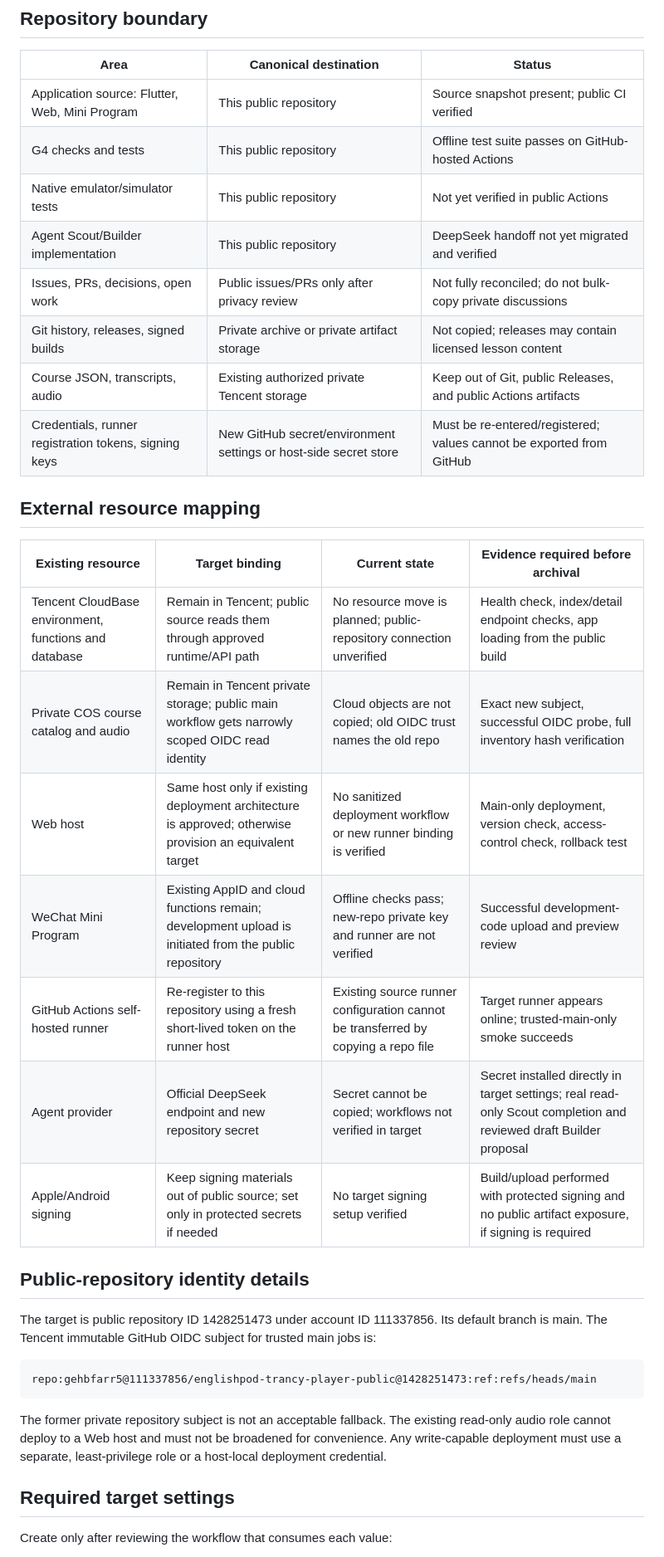
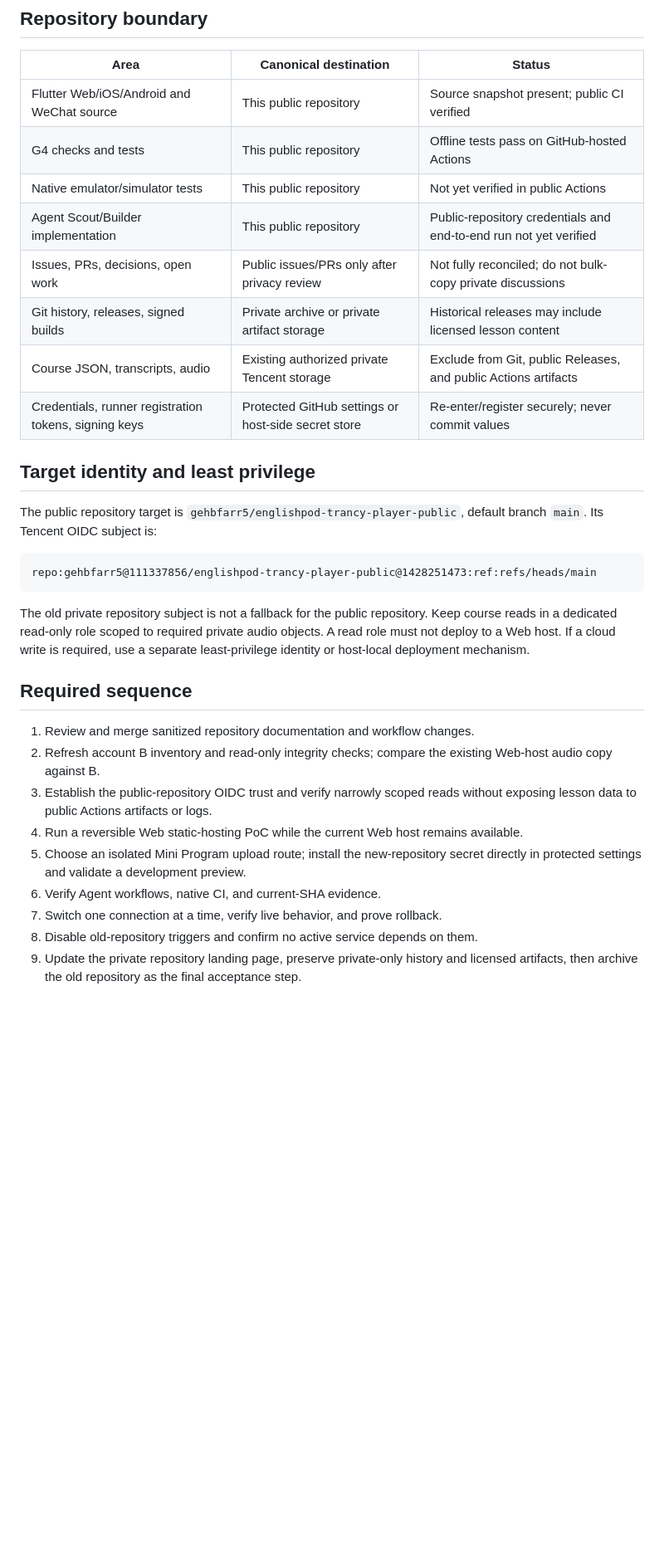
Before and after one commit to gehbfarr5/englishpod-trancy-player-public, a Markdown page: docs/public-repository-resource-register.md, the part around one of its changes. Shown at 83% size. Rendered like a GitHub page; blank space fills up the shorter version.

Commit message:
docs: record verified resource ownership and migration evidence

```diff
--- a/docs/public-repository-resource-register.md
+++ b/docs/public-repository-resource-register.md
@@ -8,36 +27,32 @@ This register defines the intended cutover from the private source repository to
 
 | Area | Canonical destination | Status |
 | --- | --- | --- |
-| Application source: Flutter, Web, Mini Program | This public repository | Source snapshot present; public CI verified |
-| G4 checks and tests | This public repository | Offline test suite passes on GitHub-hosted Actions |
+| Flutter Web/iOS/Android and WeChat source | This public repository | Source snapshot present; public CI verified |
+| G4 checks and tests | This public repository | Offline tests pass on GitHub-hosted Actions |
 | Native emulator/simulator tests | This public repository | Not yet verified in public Actions |
-| Agent Scout/Builder implementation | This public repository | DeepSeek handoff not yet migrated and verified |
+| Agent Scout/Builder implementation | This public repository | Public-repository credentials and end-to-end run not yet verified |
 | Issues, PRs, decisions, open work | Public issues/PRs only after privacy review | Not fully reconciled; do not bulk-copy private discussions |
-| Git history, releases, signed builds | Private archive or private artifact storage | Not copied; releases may contain licensed lesson content |
-| Course JSON, transcripts, audio | Existing authorized private Tencent storage | Keep out of Git, public Releases, and public Actions artifacts |
-| Credentials, runner registration tokens, signing keys | New GitHub secret/environment settings or host-side secret store | Must be re-entered/registered; values cannot be exported from GitHub |
+| Git history, releases, signed builds | Private archive or private artifact storage | Historical releases may include licensed lesson content |
+| Course JSON, transcripts, audio | Existing authorized private Tencent storage | Exclude from Git, public Releases, and public Actions artifacts |
+| Credentials, runner registration tokens, signing keys | Protected GitHub settings or host-side secret store | Re-enter/register securely; never commit values |
 
-## External resource mapping
+## Target identity and least privilege
 
-| Existing resource | Target binding | Current state | Evidence required before archival |
-| --- | --- | --- | --- |
-| Tencent CloudBase environment, functions and database | Remain in Tencent; public source reads them through approved runtime/API path | No resource move is planned; public-repository connection unverified | Health check, index/detail endpoint checks, app loading from the public build |
-| Private COS course catalog and audio | Remain in Tencent private storage; public main workflow gets narrowly scoped OIDC read identity | Cloud objects are not copied; old OIDC trust names the old repo | Exact new subject, successful OIDC probe, full inventory hash verification |
-| Web host | Same host only if existing deployment architecture is approved; otherwise provision an equivalent target | No sanitized deployment workflow or new runner binding is verified | Main-only deployment, version check, access-control check, rollback test |
-| WeChat Mini Program | Existing AppID and cloud functions remain; development upload is initiated from the public repository | Offline checks pass; new-repo private key and runner are not verified | Successful development-code upload and preview review |
-| GitHub Actions self-hosted runner | Re-register to this repository using a fresh short-lived token on the runner host | Existing source runner configuration cannot be transferred by copying a repo file | Target runner appears online; trusted-main-only smoke succeeds |
-| Agent provider | Official DeepSeek endpoint and new repository secret | Secret cannot be copied; workflows not verified in target | Secret installed directly in target settings; real read-only Scout completion and reviewed draft Builder proposal |
-| Apple/Android signing | Keep signing materials out of public source; set only in protected secrets if needed | No target signing setup verified | Build/upload performed with protected signing and no public artifact exposure, if signing is required |
-
-## Public-repository identity details
-
-The target is public repository ID 1428251473 under account ID 111337856. Its default branch is main. The Tencent immutable GitHub OIDC subject for trusted main jobs is:
+The public repository target is `gehbfarr5/englishpod-trancy-player-public`, default branch `main`. Its Tencent OIDC subject is:
 
     repo:gehbfarr5@111337856/englishpod-trancy-player-public@1428251473:ref:refs/heads/main
 
-The former private repository subject is not an acceptable fallback. The existing read-only audio role cannot deploy to a Web host and must not be broadened for convenience. Any write-capable deployment must use a separate, least-privilege role or a host-local deployment credential.
+The old private repository subject is not a fallback for the public repository. Keep course reads in a dedicated read-only role scoped to required private audio objects. A read role must not deploy to a Web host. If a cloud write is required, use a separate least-privilege identity or host-local deployment mechanism.
 
-## Required target settings
+## Required sequence
 
-Create only after reviewing the workflow that consumes each value:
+1. Review and merge sanitized repository documentation and workflow changes.
+2. Refresh account B inventory and read-only integrity checks; compare the existing Web-host audio copy against B.
+3. Establish the public-repository OIDC trust and verify narrowly scoped reads without exposing lesson data to public Actions artifacts or logs.
+4. Run a reversible Web static-hosting PoC while the current Web host remains available.
+5. Choose an isolated Mini Program upload route; install the new-repository secret directly in protected settings and validate a development preview.
+6. Verify Agent workflows, native CI, and current-SHA evidence.
+7. Switch one connection at a time, verify live behavior, and prove rollback.
+8. Disable old-repository triggers and confirm no active service depends on them.
+9. Update the private repository landing page, preserve private-only history and licensed artifacts, then archive the old repository as the final acceptance step.
 
```
Also changed, not shown: other parts of docs/public-repository-resource-register.md (+26 -23 lines).
